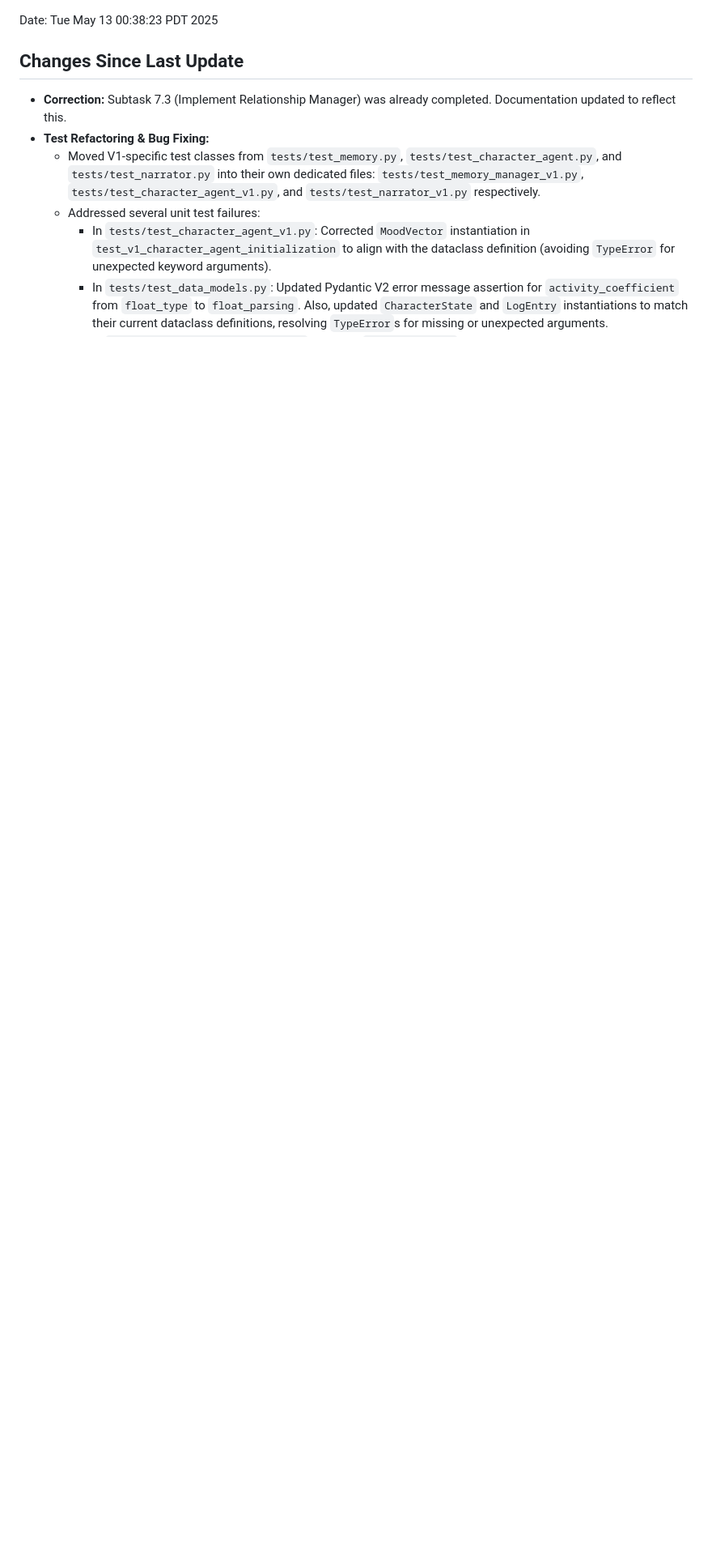
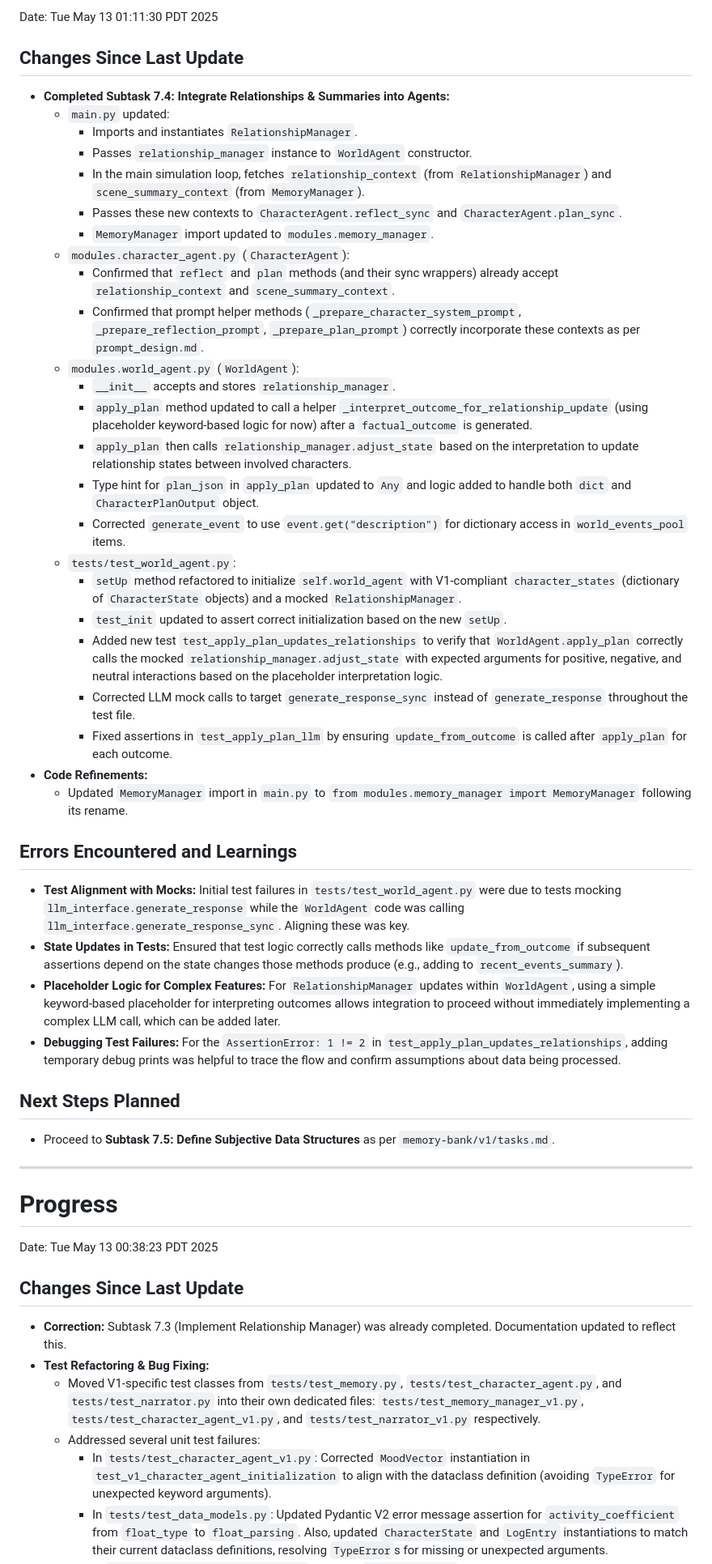
Before and after one commit to lishiyo/ficworld, a Markdown page: memory-bank/progress.md, the part around the change. Shown: that part at 81% size. Rendered like a GitHub page; blank space fills up the shorter version.

```diff
--- a/memory-bank/progress.md
+++ b/memory-bank/progress.md
@@ -1,3 +1,43 @@
+Date: Tue May 13 01:11:30 PDT 2025
+
+## Changes Since Last Update
+- **Completed Subtask 7.4: Integrate Relationships & Summaries into Agents:**
+    - `main.py` updated:
+        - Imports and instantiates `RelationshipManager`.
+        - Passes `relationship_manager` instance to `WorldAgent` constructor.
+        - In the main simulation loop, fetches `relationship_context` (from `RelationshipManager`) and `scene_summary_context` (from `MemoryManager`).
+        - Passes these new contexts to `CharacterAgent.reflect_sync` and `CharacterAgent.plan_sync`.
+        - `MemoryManager` import updated to `modules.memory_manager`.
+    - `modules.character_agent.py` (`CharacterAgent`):
+        - Confirmed that `reflect` and `plan` methods (and their sync wrappers) already accept `relationship_context` and `scene_summary_context`.
+        - Confirmed that prompt helper methods (`_prepare_character_system_prompt`, `_prepare_reflection_prompt`, `_prepare_plan_prompt`) correctly incorporate these contexts as per `prompt_design.md`.
+    - `modules.world_agent.py` (`WorldAgent`):
+        - `__init__` accepts and stores `relationship_manager`.
+        - `apply_plan` method updated to call a helper `_interpret_outcome_for_relationship_update` (using placeholder keyword-based logic for now) after a `factual_outcome` is generated.
+        - `apply_plan` then calls `relationship_manager.adjust_state` based on the interpretation to update relationship states between involved characters.
+        - Type hint for `plan_json` in `apply_plan` updated to `Any` and logic added to handle both `dict` and `CharacterPlanOutput` object.
+        - Corrected `generate_event` to use `event.get("description")` for dictionary access in `world_events_pool` items.
+    - `tests/test_world_agent.py`:
+        - `setUp` method refactored to initialize `self.world_agent` with V1-compliant `character_states` (dictionary of `CharacterState` objects) and a mocked `RelationshipManager`.
+        - `test_init` updated to assert correct initialization based on the new `setUp`.
+        - Added new test `test_apply_plan_updates_relationships` to verify that `WorldAgent.apply_plan` correctly calls the mocked `relationship_manager.adjust_state` with expected arguments for positive, negative, and neutral interactions based on the placeholder interpretation logic.
+        - Corrected LLM mock calls to target `generate_response_sync` instead of `generate_response` throughout the test file.
+        - Fixed assertions in `test_apply_plan_llm` by ensuring `update_from_outcome` is called after `apply_plan` for each outcome.
+- **Code Refinements:**
+    - Updated `MemoryManager` import in `main.py` to `from modules.memory_manager import MemoryManager` following its rename.
+
+## Errors Encountered and Learnings
+- **Test Alignment with Mocks:** Initial test failures in `tests/test_world_agent.py` were due to tests mocking `llm_interface.generate_response` while the `WorldAgent` code was calling `llm_interface.generate_response_sync`. Aligning these was key.
+- **State Updates in Tests:** Ensured that test logic correctly calls methods like `update_from_outcome` if subsequent assertions depend on the state changes those methods produce (e.g., adding to `recent_events_summary`).
+- **Placeholder Logic for Complex Features:** For `RelationshipManager` updates within `WorldAgent`, using a simple keyword-based placeholder for interpreting outcomes allows integration to proceed without immediately implementing a complex LLM call, which can be added later.
+- **Debugging Test Failures:** For the `AssertionError: 1 != 2` in `test_apply_plan_updates_relationships`, adding temporary debug prints was helpful to trace the flow and confirm assumptions about data being processed.
+
+## Next Steps Planned
+- Proceed to **Subtask 7.5: Define Subjective Data Structures** as per `memory-bank/v1/tasks.md`.
+
+---
+# Progress
+
 Date: Tue May 13 00:38:23 PDT 2025
 
 ## Changes Since Last Update
```
Also changed, not shown: memory-bank/activeContext.md (+23 -16 lines), memory-bank/v1/tasks.md (+10 -10 lines).
